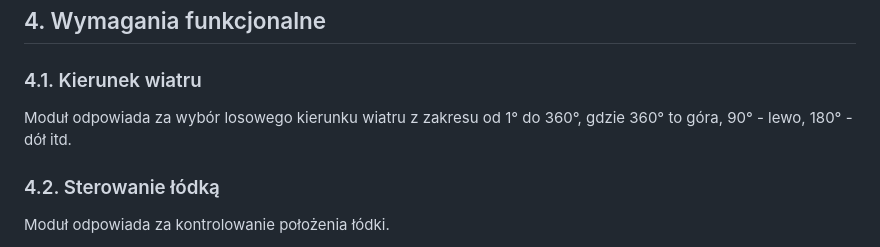
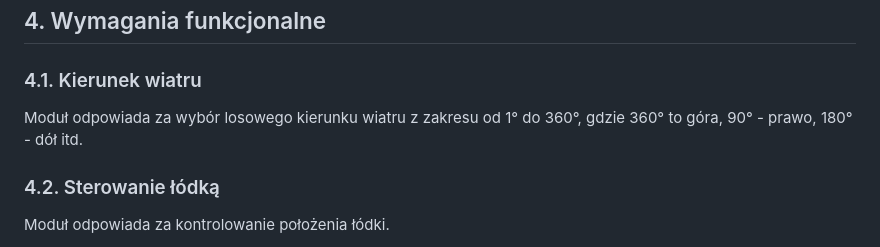
Before and after one commit to marcin-filipiak/test_wspolpracy, a Markdown page: JulianBroniewski/lodka-poprawa.md, the part around the change. Drawn GitHub-style.

```diff
--- a/JulianBroniewski/lodka-poprawa.md
+++ b/JulianBroniewski/lodka-poprawa.md
@@ -15,7 +15,7 @@ Aplikacja zawiera następujące funkcjonalności:
 
 ## 4. Wymagania funkcjonalne
 ### 4.1. Kierunek wiatru
-Moduł odpowiada za wybór losowego kierunku wiatru z zakresu od 1° do 360°, gdzie 360° to góra, 90° - lewo, 180° - dół itd.
+Moduł odpowiada za wybór losowego kierunku wiatru z zakresu od 1° do 360°, gdzie 360° to góra, 90° - prawo, 180° - dół itd.
 
 ### 4.2. Sterowanie łódką
 Moduł odpowiada za kontrolowanie położenia łódki.
```
